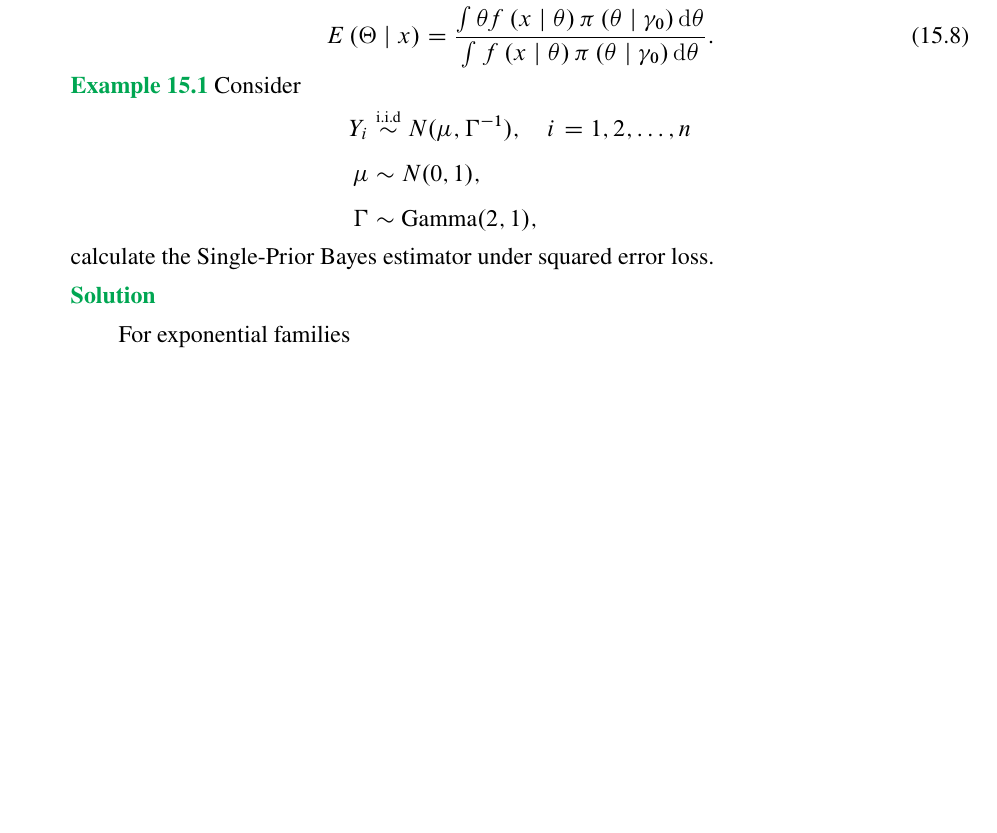
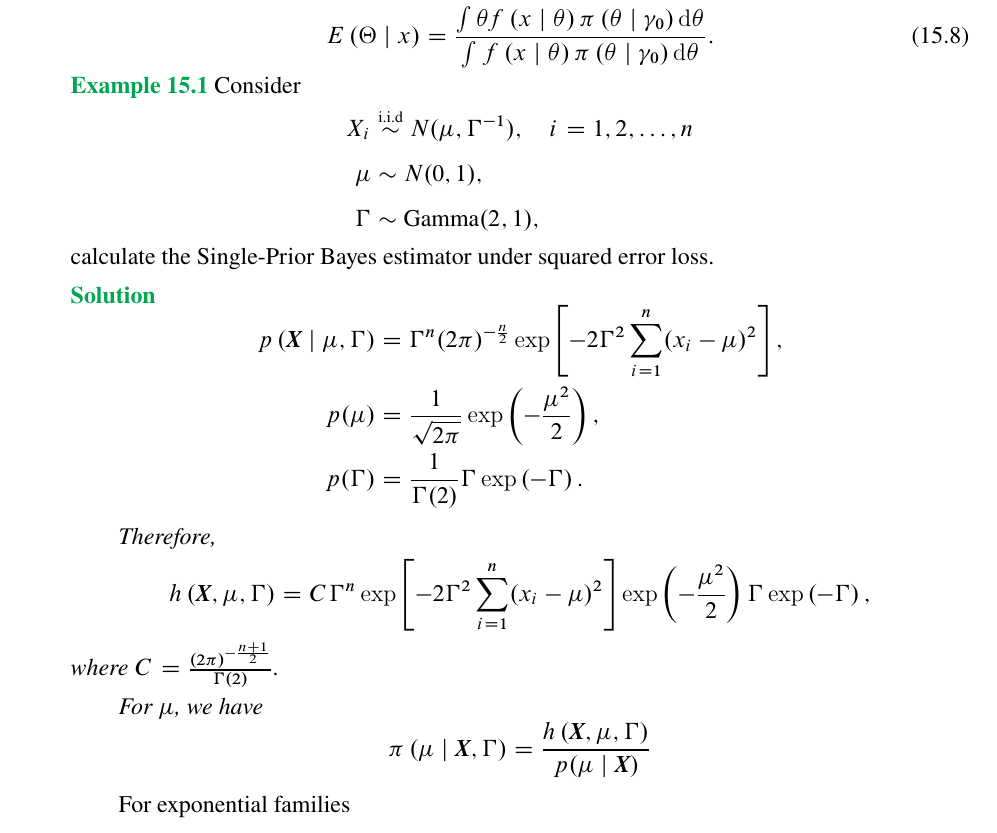
Before and after one commit to signorinoy/probe, a LaTeX thesis (index.tex, which reads statistics-inference/bayes-estimator.tex): part of page 55 of 62 before the commit and part of page 55 of 63 after it, cut so that both start at the same text, the shorter picture padded with empty space. The pictures show the PDF file index.pdf that the author committed with the source.

Commit message:
:zap: update statistics inference

```diff
--- a/statistics-inference/bayes-estimator.tex
+++ b/statistics-inference/bayes-estimator.tex
@@ -119,3 +119,4 @@ In general, this Bayes estimator under squared error loss is given by
 \end{example}
 
 \begin{solution}
+    \begin{equation*}
@@ -123,3 +132,11 @@ In general, this Bayes estimator under squared error loss is given by
+        h\left(\textbf{X},\mu,\Gamma\right)=C\Gamma^n\exp\left[-2\Gamma^2\sum_{i=1}^{n}(x_i-\mu)^2\right]\exp\left(-\frac{\mu^2}{2}\right)\Gamma\exp\left(-\Gamma\right),
+    \end{equation*}
+    where $C=\frac{(2\pi)^{-\frac{n+1}{2}}}{\Gamma(2)}$.
+
+    For $\mu$, we have
+    \begin{equation*}
+        \pi\left(\mu\mid\textbf{X},\Gamma\right)=\frac{h\left(\textbf{X},\mu,\Gamma\right)}{p(\mu\mid\textbf{X})}
+    \end{equation*}
 \end{solution}
 
 For exponential families
```
Also changed, not shown: index.pdf, statistics-inference/bayes-estimator.tex (10 more changed lines).
